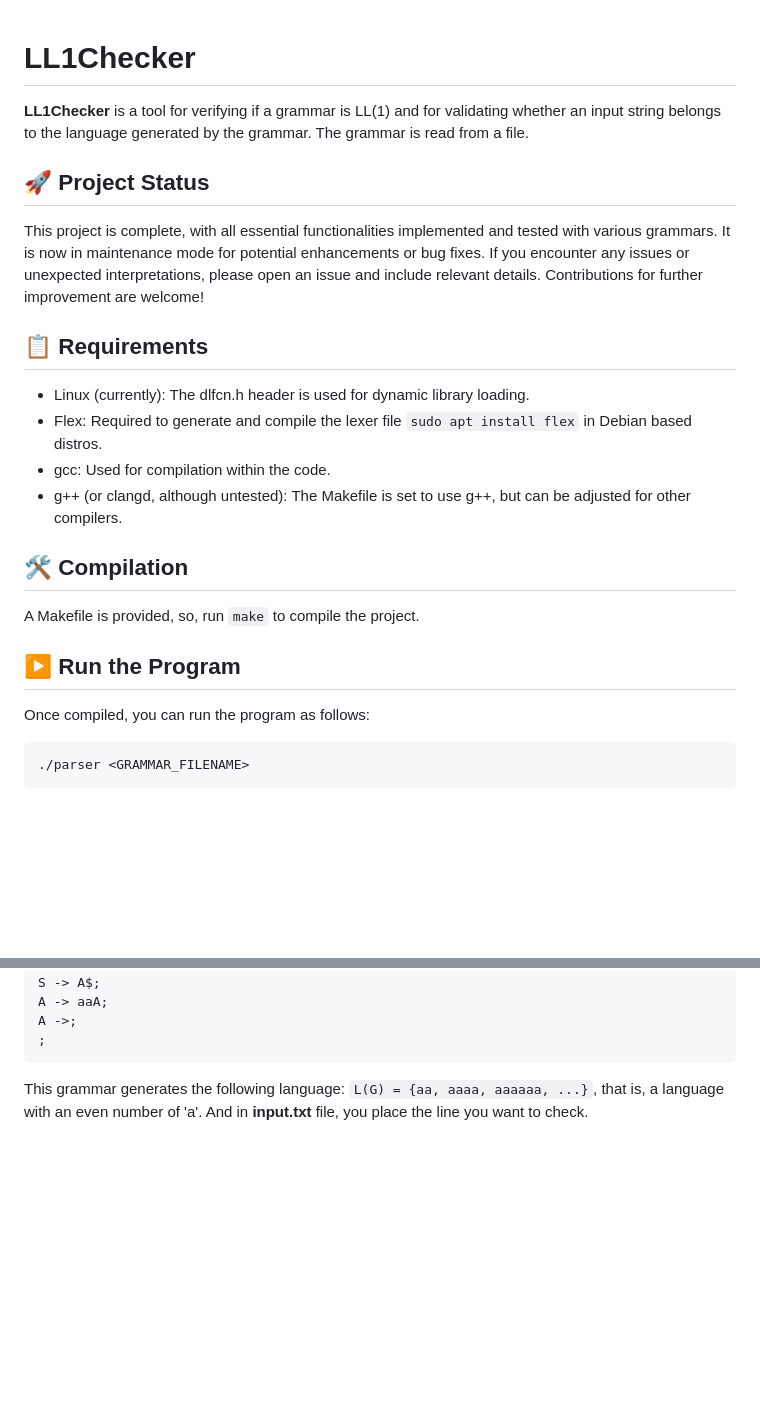
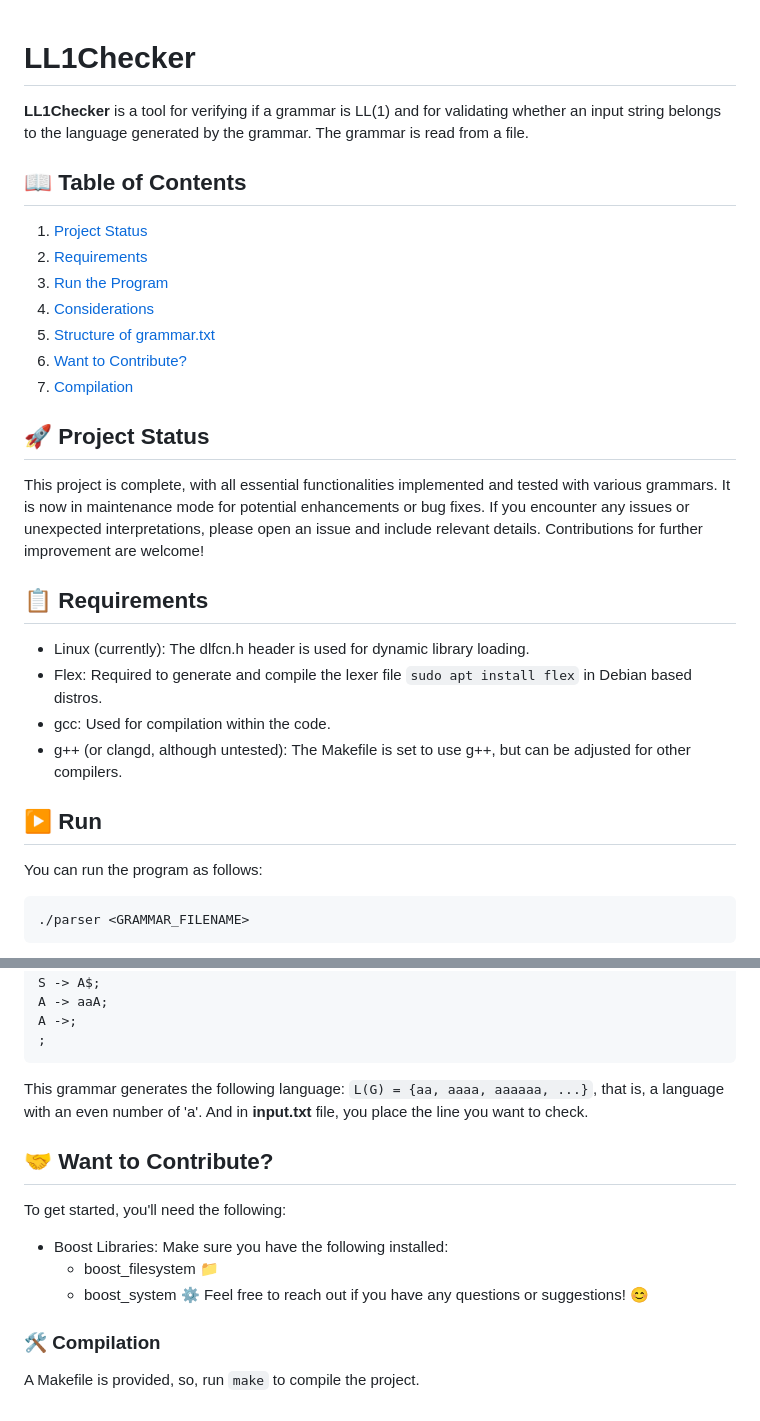
Before and after one commit to jose-rZM/LL1Checker, a Markdown page: README.md, 2 parts joined by grey strips. Drawn GitHub-style; blank space fills up the shorter version.

```diff
--- a/README.md
+++ b/README.md
@@ -1,22 +1,31 @@
 # LL1Checker
 **LL1Checker** is a tool for verifying if a grammar is LL(1) and for validating whether an input string belongs to the language generated by the grammar. The grammar is read from a file.
 
+## 📖 Table of Contents
+1. [Project Status](#-project-status)
+2. [Requirements](#-requirements)
+3. [Run the Program](#%EF%B8%8F-run)
+4. [Considerations](#-considerations)
+5. [Structure of grammar.txt](#-structure-of-grammartxt)
+6. [Want to Contribute?](#-want-to-contribute)
+7. [Compilation](#%EF%B8%8F-compilation)
+
 ## 🚀 Project Status
+
 This project is complete, with all essential functionalities implemented and tested with various grammars. It is now in maintenance mode for potential enhancements or bug fixes.
 If you encounter any issues or unexpected interpretations, please open an issue and include relevant details. Contributions for further improvement are welcome!
 
 
 ## 📋 Requirements
+
 - Linux (currently): The dlfcn.h header is used for dynamic library loading.
 - Flex: Required to generate and compile the lexer file `sudo apt install flex` in Debian based distros.
 - gcc: Used for compilation within the code.
 - g++ (or clangd, although untested): The Makefile is set to use g++, but can be adjusted for other compilers.
 
-## 🛠️ Compilation
-A Makefile is provided, so, run `make` to compile the project.
+## ▶️ Run
 
-## ▶️ Run the Program
-Once compiled, you can run the program as follows:
+You can run the program as follows:
 ~~~
 ./parser <GRAMMAR_FILENAME>
 ~~~
@@ -85,3 +96,14 @@ A ->;
 ~~~
 This grammar generates the following language: `L(G) = {aa, aaaa, aaaaaa, ...}`, that is, a language with an even number of 'a'.
 And in **input.txt** file, you place the line you want to check.
+
+## 🤝 Want to Contribute?
+
+To get started, you'll need the following:
+- Boost Libraries: Make sure you have the following installed:
+  - boost_filesystem 📁
+  - boost_system ⚙️
+Feel free to reach out if you have any questions or suggestions! 😊
+
+### 🛠️ Compilation
+A Makefile is provided, so, run `make` to compile the project.
```
Also changed, not shown: other parts of README.md (+2 -0 lines).
